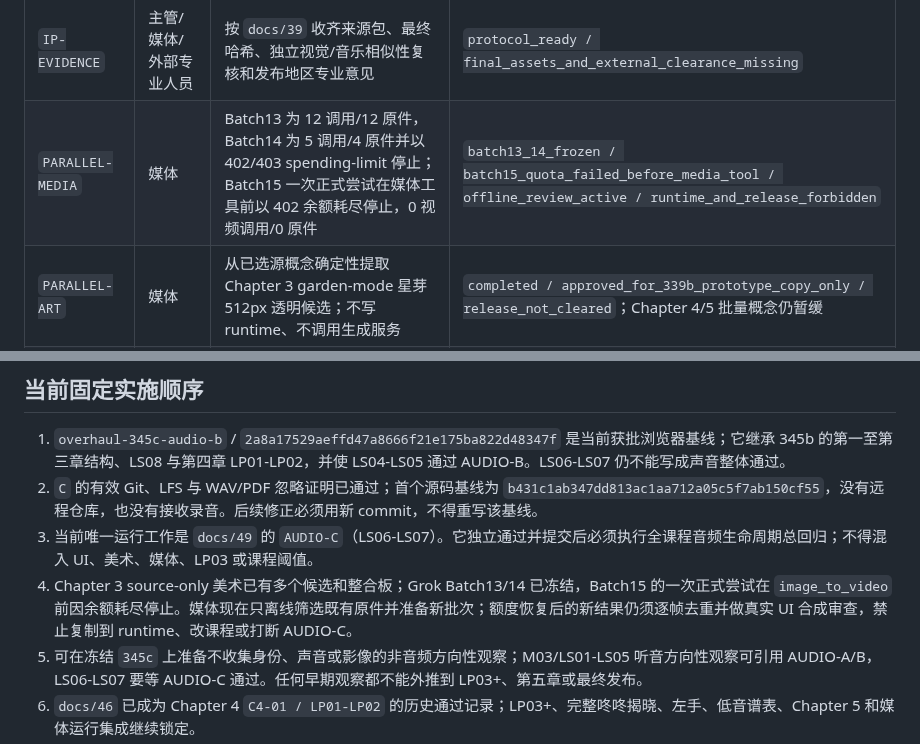
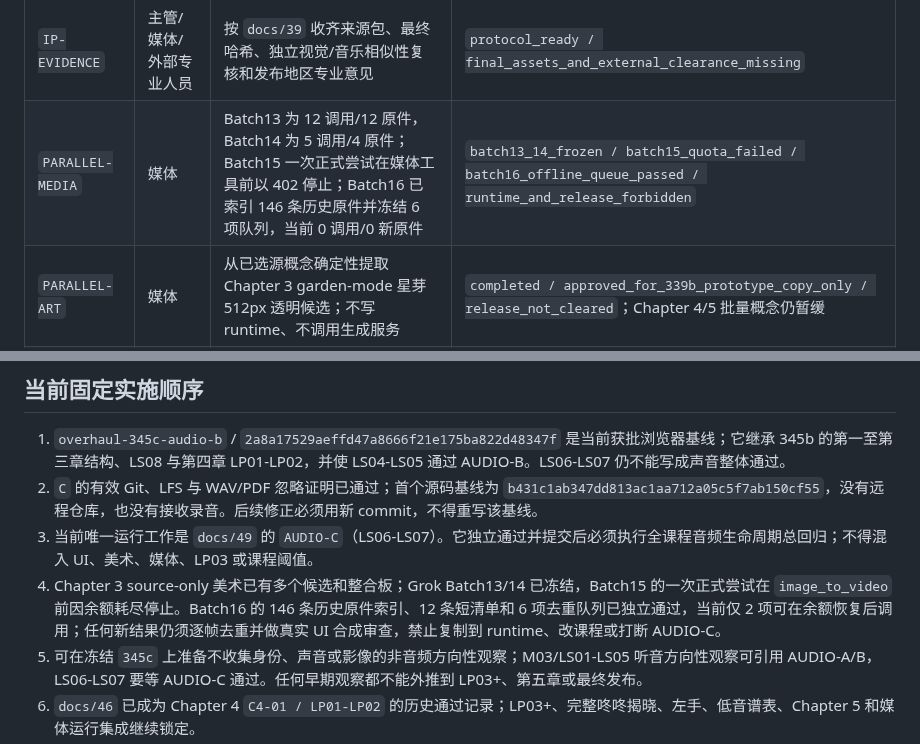
Before and after one commit to linglinghahaha/star-dino-piano, a Markdown page: docs/29_PROJECT_COORDINATION_AND_INDEPENDENT_AUDIT.md, 2 parts joined by grey strips. Rendered like a GitHub page.

```diff
--- a/docs/29_PROJECT_COORDINATION_AND_INDEPENDENT_AUDIT.md
+++ b/docs/29_PROJECT_COORDINATION_AND_INDEPENDENT_AUDIT.md
@@ -398,7 +406,7 @@
 | `EXTERNAL-EVIDENCE` | 主管/教师/家长 | 按 `docs/37` 执行教师复核、方向性儿童观察和最终 3-5 名复测 | `protocol_ready / observations_locked_by_frozen_build` |
 | `DEVICE-EVIDENCE` | 未来原生任务/主管 | 按 `docs/38` 执行实体 iPad、触屏、USB/BLE MIDI、麦克风、音频会话、生命周期和压力矩阵 | `protocol_ready / native_and_hardware_evidence_missing` |
 | `IP-EVIDENCE` | 主管/媒体/外部专业人员 | 按 `docs/39` 收齐来源包、最终哈希、独立视觉/音乐相似性复核和发布地区专业意见 | `protocol_ready / final_assets_and_external_clearance_missing` |
-| `PARALLEL-MEDIA` | 媒体 | Batch13 为 12 调用/12 原件，Batch14 为 5 调用/4 原件并以 402/403 spending-limit 停止；Batch15 一次正式尝试在媒体工具前以 402 余额耗尽停止，0 视频调用/0 原件 | `batch13_14_frozen / batch15_quota_failed_before_media_tool / offline_review_active / runtime_and_release_forbidden` |
+| `PARALLEL-MEDIA` | 媒体 | Batch13 为 12 调用/12 原件，Batch14 为 5 调用/4 原件；Batch15 一次正式尝试在媒体工具前以 402 停止；Batch16 已索引 146 条历史原件并冻结 6 项队列，当前 0 调用/0 新原件 | `batch13_14_frozen / batch15_quota_failed / batch16_offline_queue_passed / runtime_and_release_forbidden` |
 | `PARALLEL-ART` | 媒体 | 从已选源概念确定性提取 Chapter 3 garden-mode 星芽 512px 透明候选；不写 runtime、不调用生成服务 | `completed / approved_for_339b_prototype_copy_only / release_not_cleared`；Chapter 4/5 批量概念仍暂缓 |
 | `PARALLEL-AUDIO` | 媒体 | 复核 LS04 现有无音高反馈/Foley 与 C4/D4 教学音并播；只做本地确定性审核资产 | `completed / independently_passed_offline_package / runtime_forbidden / human_listening_missing` |
 | `PARALLEL-GARDEN-ART` | 媒体 | LS06/LS07 garden-art-v3 源包已收口并经主管独立审查；22 个透明道具保留为后续整合候选，knot3 拒绝，真实四步进度整合板仍缺失 | `completed_source_package / independently_audited / progression_integration_board_missing / runtime_locked / recording_closed` |
@@ -899,7 +907,7 @@ Chapter 3 媒体保护区合同：
 1. `overhaul-345c-audio-b` / `2a8a17529aeffd47a8666f21e175ba822d48347f` 是当前获批浏览器基线；它继承 345b 的第一至第三章结构、LS08 与第四章 LP01-LP02，并使 LS04-LS05 通过 AUDIO-B。LS06-LS07 仍不能写成声音整体通过。
 2. `C` 的有效 Git、LFS 与 WAV/PDF 忽略证明已通过；首个源码基线为 `b431c1ab347dd813ac1aa712a05c5f7ab150cf55`，没有远程仓库，也没有接收录音。后续修正必须用新 commit，不得重写该基线。
 3. 当前唯一运行工作是 `docs/49` 的 `AUDIO-C`（LS06-LS07）。它独立通过并提交后必须执行全课程音频生命周期总回归；不得混入 UI、美术、媒体、LP03 或课程阈值。
-4. Chapter 3 source-only 美术已有多个候选和整合板；Grok Batch13/14 已冻结，Batch15 的一次正式尝试在 `image_to_video` 前因余额耗尽停止。媒体现在只离线筛选既有原件并准备新批次；额度恢复后的新结果仍须逐帧去重并做真实 UI 合成审查，禁止复制到 runtime、改课程或打断 AUDIO-C。
+4. Chapter 3 source-only 美术已有多个候选和整合板；Grok Batch13/14 已冻结，Batch15 的一次正式尝试在 `image_to_video` 前因余额耗尽停止。Batch16 的 146 条历史原件索引、12 条短清单和 6 项去重队列已独立通过，当前仅 2 项可在余额恢复后调用；任何新结果仍须逐帧去重并做真实 UI 合成审查，禁止复制到 runtime、改课程或打断 AUDIO-C。
 5. 可在冻结 `345c` 上准备不收集身份、声音或影像的非音频方向性观察；M03/LS01-LS05 听音方向性观察可引用 AUDIO-A/B，LS06-LS07 要等 AUDIO-C 通过。任何早期观察都不能外推到 LP03+、第五章或最终发布。
 6. `docs/46` 已成为 Chapter 4 `C4-01 / LP01-LP02` 的历史通过记录；LP03+、完整咚咚揭晓、左手、低音谱表、Chapter 5 和媒体运行集成继续锁定。
 7. 所有媒体运行集成都必须逐文件哈希、真实 UI 合成、来源/相似性、教学安全和运行回归分别通过；source-clearance、技术预演或生成成功不能自动变成 runtime approved。
```
Also changed, not shown: other parts of docs/29_PROJECT_COORDINATION_AND_INDEPENDENT_AUDIT.md (+11 -3 lines), docs/README.md (+1 -1 lines).
